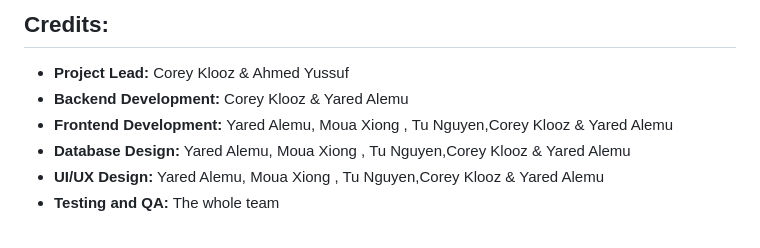
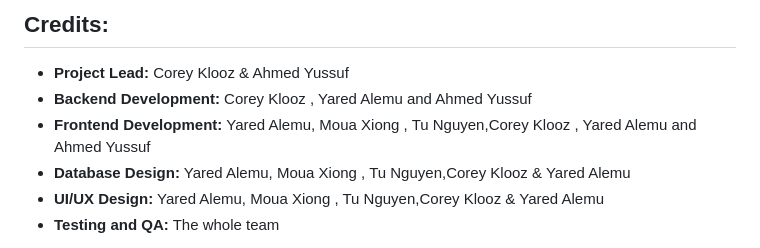
Before and after one commit to AhmedYussuf1/Dancopedia_AI_cougars, a Markdown page: README.md, the part around the change. Rendered like a GitHub page.

Commit message:
Update credits section in README.md

```diff
--- a/README.md
+++ b/README.md
@@ -61,8 +61,8 @@ The project addresses the lack of a centralized, accessible, and engaging platfo
 
 ## Credits:
 - **Project Lead:** Corey Klooz &   Ahmed Yussuf
-- **Backend Development:** Corey Klooz & Yared Alemu
-- **Frontend Development:**  Yared Alemu, Moua Xiong , Tu Nguyen,Corey Klooz & Yared Alemu
+- **Backend Development:** Corey Klooz , Yared Alemu and Ahmed Yussuf
+- **Frontend Development:**  Yared Alemu, Moua Xiong , Tu Nguyen,Corey Klooz , Yared Alemu and Ahmed Yussuf
 - **Database Design:**  Yared Alemu, Moua Xiong , Tu Nguyen,Corey Klooz & Yared Alemu
 - **UI/UX Design:** Yared Alemu, Moua Xiong , Tu Nguyen,Corey Klooz & Yared Alemu
  - **Testing and QA:**  The whole team
```
